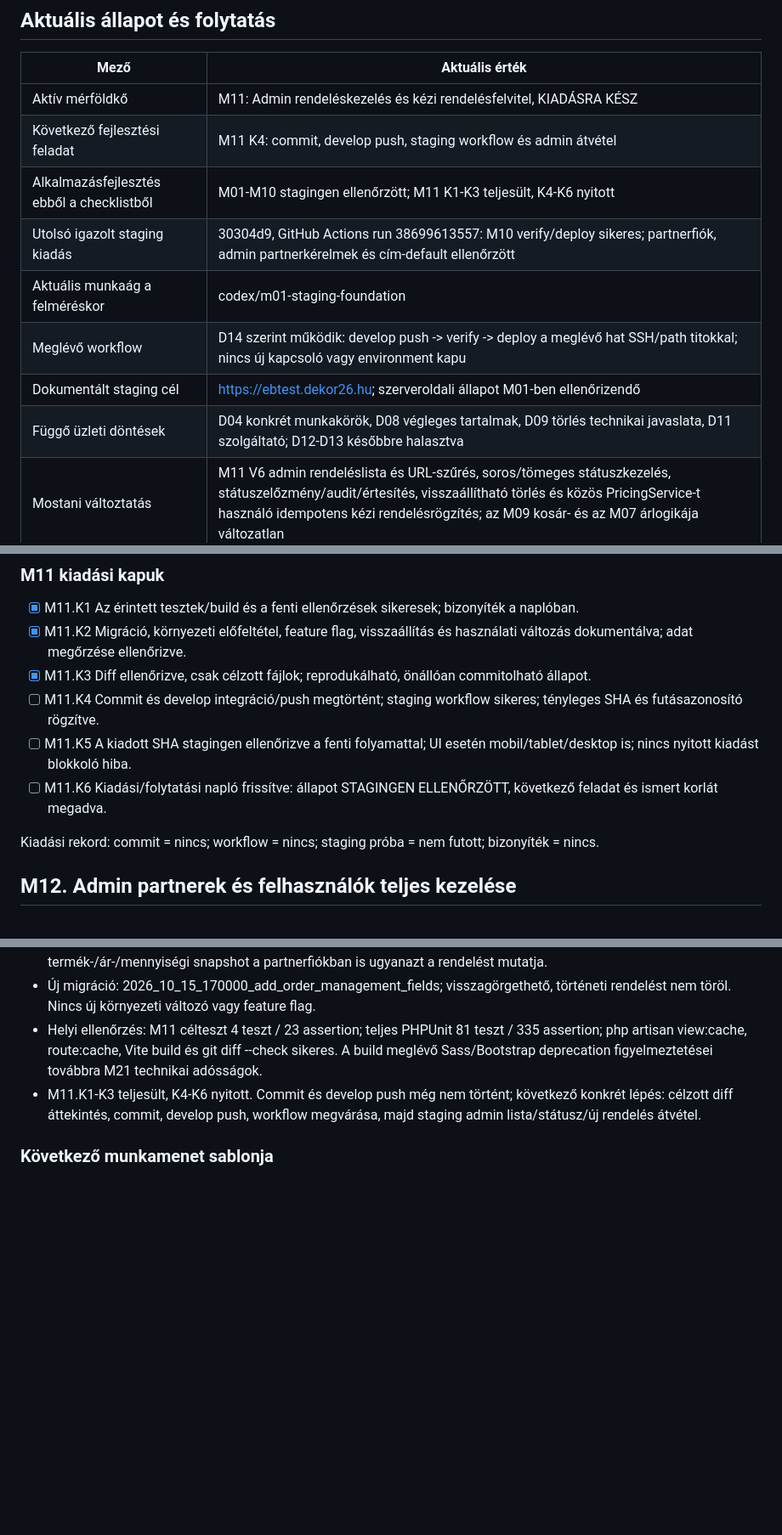
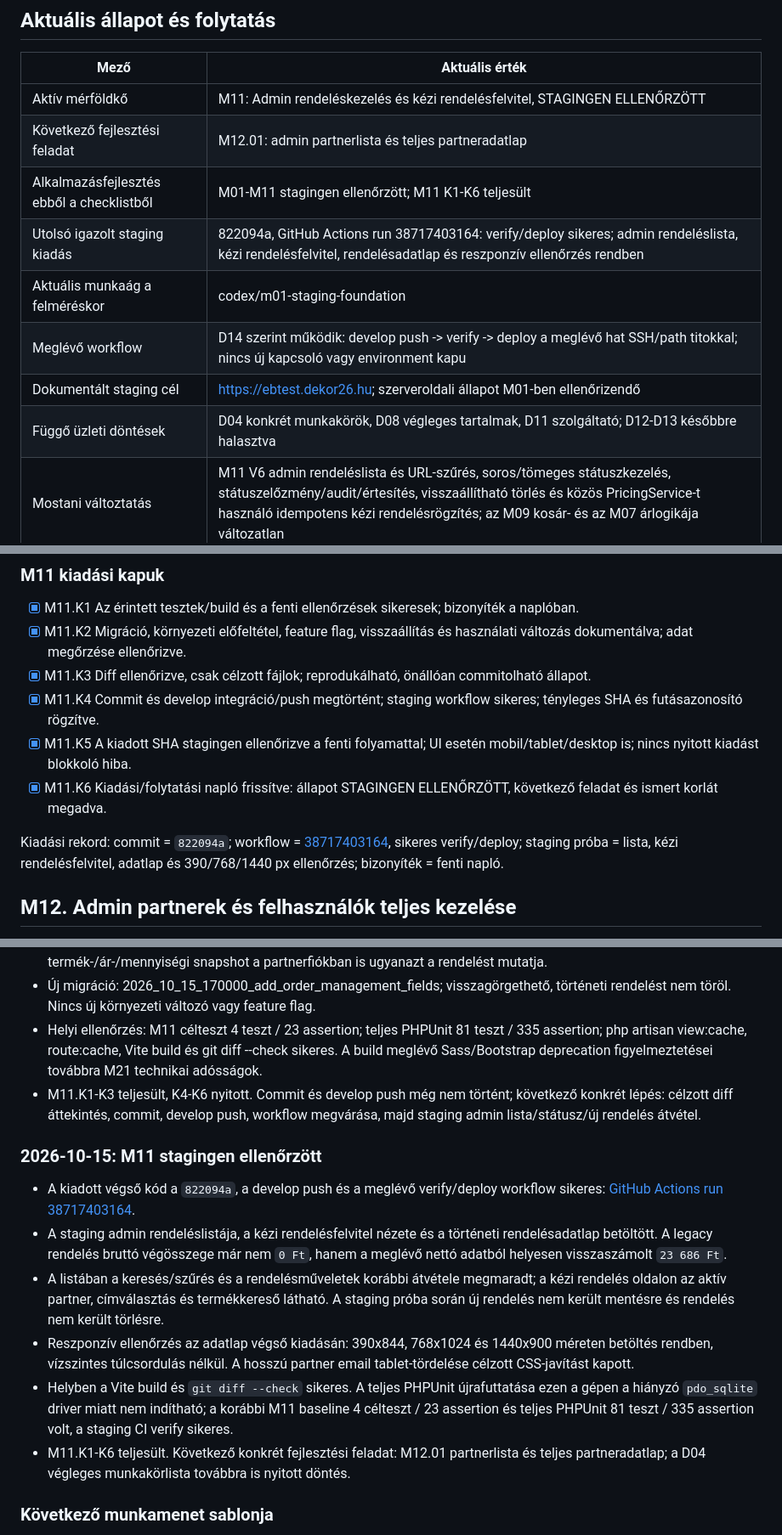
Before and after one commit to sykolos/eb-webshop, a Markdown page: docs/FEJLESZTESI-CHECKLIST.md, 3 parts joined by grey strips. Shown at 85% size. Rendered like a GitHub page; blank space fills up the shorter version.

Commit message:
docs: close M11 staging checklist

```diff
--- a/docs/FEJLESZTESI-CHECKLIST.md
+++ b/docs/FEJLESZTESI-CHECKLIST.md
@@ -7,14 +7,14 @@ Háttér és indoklás: [Átépítési terv](ATEPITESI-TERV.md). Eltérés eset
 
 | Mező | Aktuális érték |
 | --- | --- |
-| Aktív mérföldkő | M11: Admin rendeléskezelés és kézi rendelésfelvitel, KIADÁSRA KÉSZ |
-| Következő fejlesztési feladat | M11 K4: commit, develop push, staging workflow és admin átvétel |
-| Alkalmazásfejlesztés ebből a checklistből | M01-M10 stagingen ellenőrzött; M11 K1-K3 teljesült, K4-K6 nyitott |
-| Utolsó igazolt staging kiadás | 30304d9, GitHub Actions run 38699613557: M10 verify/deploy sikeres; partnerfiók, admin partnerkérelmek és cím-default ellenőrzött |
+| Aktív mérföldkő | M11: Admin rendeléskezelés és kézi rendelésfelvitel, STAGINGEN ELLENŐRZÖTT |
+| Következő fejlesztési feladat | M12.01: admin partnerlista és teljes partneradatlap |
+| Alkalmazásfejlesztés ebből a checklistből | M01-M11 stagingen ellenőrzött; M11 K1-K6 teljesült |
+| Utolsó igazolt staging kiadás | 822094a, GitHub Actions run 38717403164: verify/deploy sikeres; admin rendeléslista, kézi rendelésfelvitel, rendelésadatlap és reszponzív ellenőrzés rendben |
 | Aktuális munkaág a felméréskor | codex/m01-staging-foundation |
 | Meglévő workflow | D14 szerint működik: develop push -> verify -> deploy a meglévő hat SSH/path titokkal; nincs új kapcsoló vagy environment kapu |
 | Dokumentált staging cél | https://ebtest.dekor26.hu; szerveroldali állapot M01-ben ellenőrizendő |
-| Függő üzleti döntések | D04 konkrét munkakörök, D08 végleges tartalmak, D09 törlés technikai javaslata, D11 szolgáltató; D12-D13 későbbre halasztva |
+| Függő üzleti döntések | D04 konkrét munkakörök, D08 végleges tartalmak, D11 szolgáltató; D12-D13 későbbre halasztva |
 | Mostani változtatás | M11 V6 admin rendeléslista és URL-szűrés, soros/tömeges státuszkezelés, státuszelőzmény/audit/értesítés, visszaállítható törlés és közös PricingService-t használó idempotens kézi rendelésrögzítés; az M09 kosár- és az M07 árlogikája változatlan |
 
 ### Kezelési szabályok a következő munkamenetekhez
@@ -536,11 +536,11 @@ Adat/deploy: Állapotmapping és audit bővítő migráció; történeti rendel
 - [x] M11.K1 Az érintett tesztek/build és a fenti ellenőrzések sikeresek; bizonyíték a naplóban.
 - [x] M11.K2 Migráció, környezeti előfeltétel, feature flag, visszaállítás és használati változás dokumentálva; adat megőrzése ellenőrizve.
 - [x] M11.K3 Diff ellenőrizve, csak célzott fájlok; reprodukálható, önállóan commitolható állapot.
-- [ ] M11.K4 Commit és develop integráció/push megtörtént; staging workflow sikeres; tényleges SHA és futásazonosító rögzítve.
-- [ ] M11.K5 A kiadott SHA stagingen ellenőrizve a fenti folyamattal; UI esetén mobil/tablet/desktop is; nincs nyitott kiadást blokkoló hiba.
-- [ ] M11.K6 Kiadási/folytatási napló frissítve: állapot STAGINGEN ELLENŐRZÖTT, következő feladat és ismert korlát megadva.
+- [x] M11.K4 Commit és develop integráció/push megtörtént; staging workflow sikeres; tényleges SHA és futásazonosító rögzítve.
+- [x] M11.K5 A kiadott SHA stagingen ellenőrizve a fenti folyamattal; UI esetén mobil/tablet/desktop is; nincs nyitott kiadást blokkoló hiba.
+- [x] M11.K6 Kiadási/folytatási napló frissítve: állapot STAGINGEN ELLENŐRZÖTT, következő feladat és ismert korlát megadva.
 
-Kiadási rekord: commit = nincs; workflow = nincs; staging próba = nem futott; bizonyíték = nincs.
+Kiadási rekord: commit = `822094a`; workflow = [38717403164](https://github.com/sykolos/eb-webshop/actions/runs/38717403164), sikeres verify/deploy; staging próba = lista, kézi rendelésfelvitel, adatlap és 390/768/1440 px ellenőrzés; bizonyíték = fenti napló.
 
 ## M12. Admin partnerek és felhasználók teljes kezelése
 
@@ -1151,6 +1151,15 @@ Kiadási bejegyzéshez szükséges részletek:
 - Helyi ellenőrzés: M11 célteszt 4 teszt / 23 assertion; teljes PHPUnit 81 teszt / 335 assertion; php artisan view:cache, route:cache, Vite build és git diff --check sikeres. A build meglévő Sass/Bootstrap deprecation figyelmeztetései továbbra M21 technikai adósságok.
 - M11.K1-K3 teljesült, K4-K6 nyitott. Commit és develop push még nem történt; következő konkrét lépés: célzott diff áttekintés, commit, develop push, workflow megvárása, majd staging admin lista/státusz/új rendelés átvétel.
 
+### 2026-10-15: M11 stagingen ellenőrzött
+
+- A kiadott végső kód a `822094a`, a develop push és a meglévő verify/deploy workflow sikeres: [GitHub Actions run 38717403164](https://github.com/sykolos/eb-webshop/actions/runs/38717403164).
+- A staging admin rendeléslistája, a kézi rendelésfelvitel nézete és a történeti rendelésadatlap betöltött. A legacy rendelés bruttó végösszege már nem `0 Ft`, hanem a meglévő nettó adatból helyesen visszaszámolt `23 686 Ft`.
+- A listában a keresés/szűrés és a rendelésműveletek korábbi átvétele megmaradt; a kézi rendelés oldalon az aktív partner, címválasztás és termékkereső látható. A staging próba során új rendelés nem került mentésre és rendelés nem került törlésre.
+- Reszponzív ellenőrzés az adatlap végső kiadásán: 390x844, 768x1024 és 1440x900 méreten betöltés rendben, vízszintes túlcsordulás nélkül. A hosszú partner email tablet-tördelése célzott CSS-javítást kapott.
+- Helyben a Vite build és `git diff --check` sikeres. A teljes PHPUnit újrafuttatása ezen a gépen a hiányzó `pdo_sqlite` driver miatt nem indítható; a korábbi M11 baseline 4 célteszt / 23 assertion és teljes PHPUnit 81 teszt / 335 assertion volt, a staging CI verify sikeres.
+- M11.K1-K6 teljesült. Következő konkrét fejlesztési feladat: M12.01 partnerlista és teljes partneradatlap; a D04 végleges munkakörlista továbbra is nyitott döntés.
+
 ### Következő munkamenet sablonja
 
 - Dátum / aktív mérföldkő:
```
Also changed, not shown: other parts of docs/FEJLESZTESI-CHECKLIST.md (+1 -1 lines).
